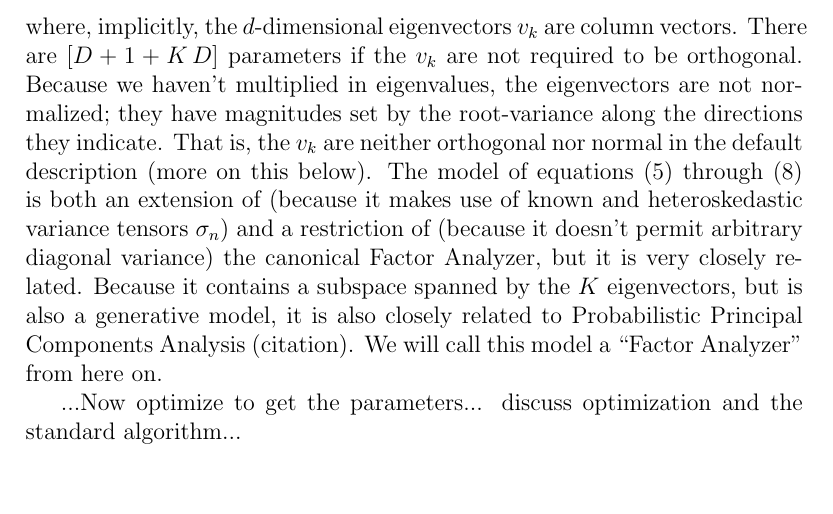
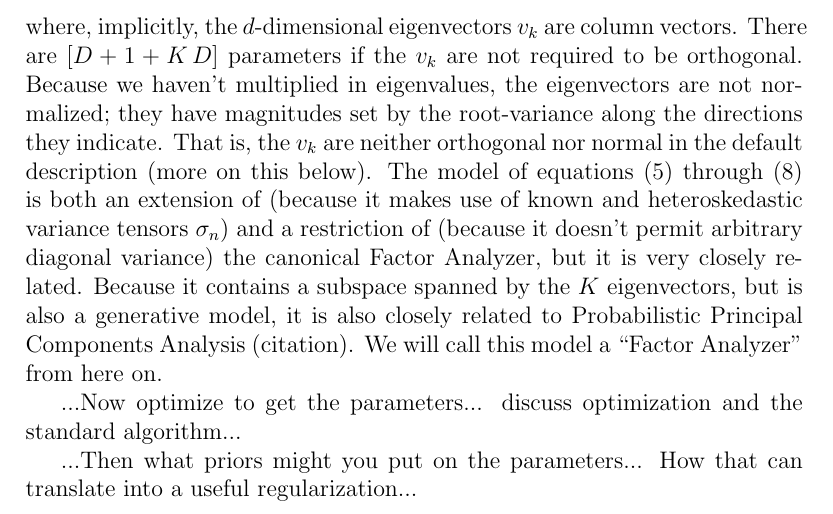
Before and after one commit to rossfadely/consomme, a LaTeX document (documents/for_Graves.tex): part of page 3 of 3, cut so that both start at the same text, the shorter picture padded with empty space. Compiled offline with pdfLaTeX.

Commit message:
priors note to self

```diff
--- a/documents/for_Graves.tex
+++ b/documents/for_Graves.tex
@@ -143,4 +143,7 @@ Principal Components Analysis (citation).  We will call this model a
 ...Now optimize to get the parameters... discuss optimization and the
 standard algorithm...
 
+...Then what priors might you put on the parameters... How that can
+translate into a useful regularization...
+
 \end{document}
```
